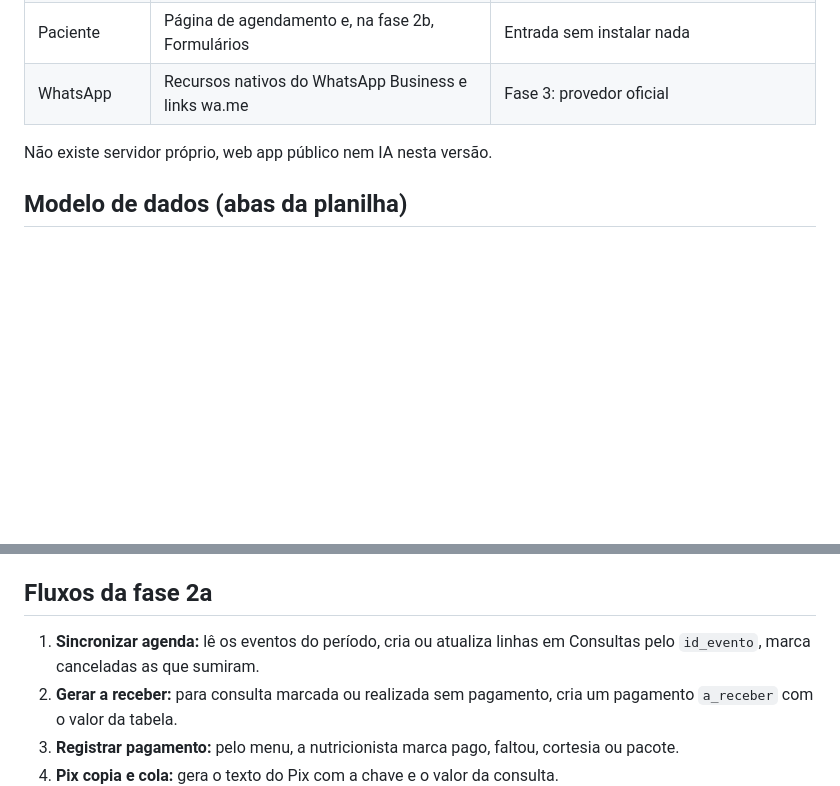
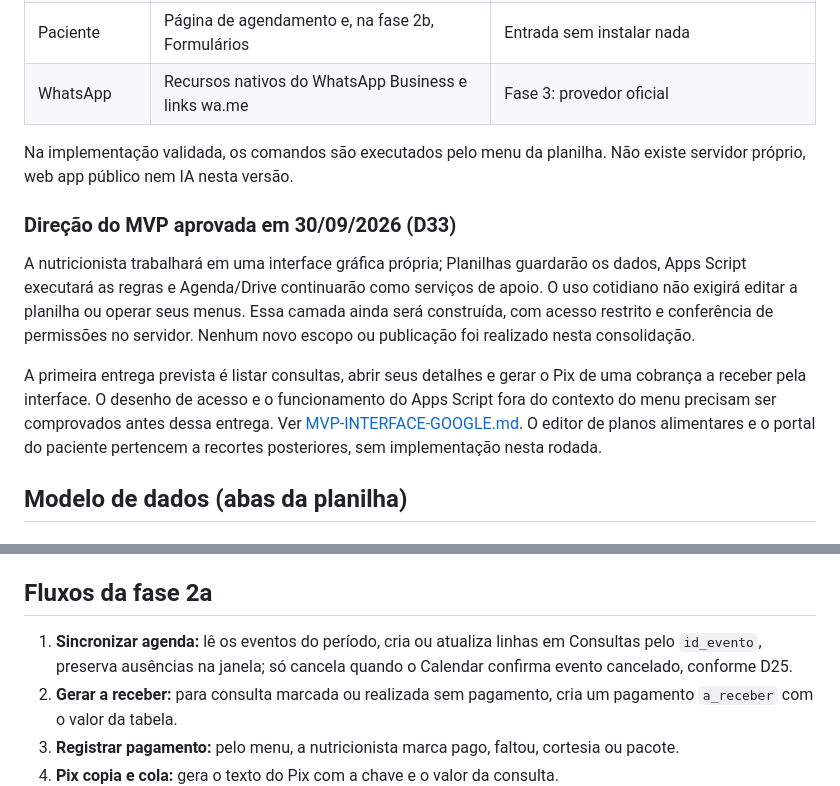
Before and after one commit to ccaporasso/NutriMolda, a Markdown page: docs/ESPECIFICACAO.md, 2 parts joined by grey strips. Drawn GitHub-style; blank space fills up the shorter version.

Commit message:
docs: consolidar testes Google e direção do MVP — docs/ESPECIFICACAO.md

```diff
--- a/docs/ESPECIFICACAO.md
+++ b/docs/ESPECIFICACAO.md
@@ -19,7 +19,13 @@ Um conjunto de automações instalado na conta Google de cada nutricionista. Res
 | Paciente | Página de agendamento e, na fase 2b, Formulários | Entrada sem instalar nada |
 | WhatsApp | Recursos nativos do WhatsApp Business e links wa.me | Fase 3: provedor oficial |
 
-Não existe servidor próprio, web app público nem IA nesta versão.
+Na implementação validada, os comandos são executados pelo menu da planilha. Não existe servidor próprio, web app público nem IA nesta versão.
+
+### Direção do MVP aprovada em 30/09/2026 (D33)
+
+A nutricionista trabalhará em uma interface gráfica própria; Planilhas guardarão os dados, Apps Script executará as regras e Agenda/Drive continuarão como serviços de apoio. O uso cotidiano não exigirá editar a planilha ou operar seus menus. Essa camada ainda será construída, com acesso restrito e conferência de permissões no servidor. Nenhum novo escopo ou publicação foi realizado nesta consolidação.
+
+A primeira entrega prevista é listar consultas, abrir seus detalhes e gerar o Pix de uma cobrança a receber pela interface. O desenho de acesso e o funcionamento do Apps Script fora do contexto do menu precisam ser comprovados antes dessa entrega. Ver [MVP-INTERFACE-GOOGLE.md](MVP-INTERFACE-GOOGLE.md). O editor de planos alimentares e o portal do paciente pertencem a recortes posteriores, sem implementação nesta rodada.
 
 ## Modelo de dados (abas da planilha)
 
@@ -64,7 +70,7 @@ Não existe servidor próprio, web app público nem IA nesta versão.
 
 ## Fluxos da fase 2a
 
-1. **Sincronizar agenda:** lê os eventos do período, cria ou atualiza linhas em Consultas pelo `id_evento`, marca canceladas as que sumiram.
+1. **Sincronizar agenda:** lê os eventos do período, cria ou atualiza linhas em Consultas pelo `id_evento`, preserva ausências na janela; só cancela quando o Calendar confirma evento cancelado, conforme D25.
 2. **Gerar a receber:** para consulta marcada ou realizada sem pagamento, cria um pagamento `a_receber` com o valor da tabela.
 3. **Registrar pagamento:** pelo menu, a nutricionista marca pago, faltou, cortesia ou pacote.
 4. **Pix copia e cola:** gera o texto do Pix com a chave e o valor da consulta.
```
